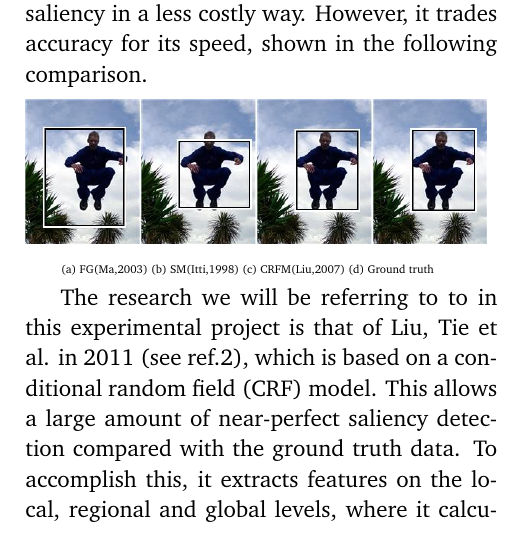
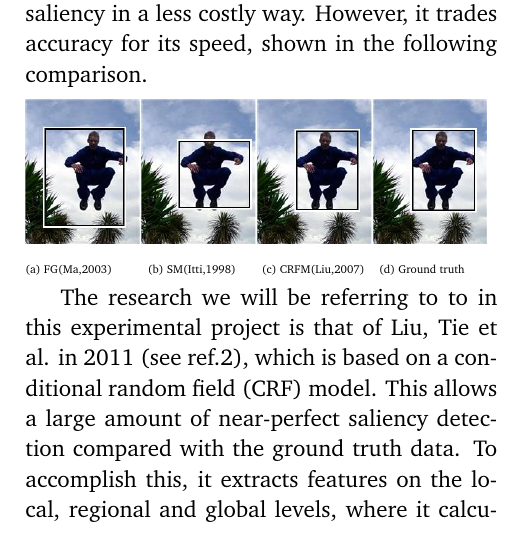
Before and after one commit to xinlin192/SaliencyDetection, a LaTeX document (proposal/proposal.tex): part of one column of page 1 of 2, cut so that both start at the same text. Compiled offline with pdfLaTeX.

Commit message:
RC1 proposal submission

```diff
--- a/proposal/proposal.tex
+++ b/proposal/proposal.tex
@@ -76,7 +76,7 @@ urlcolor=black		% - URL colour
 % image outlining salient object detection
 \begin{Figure}
 \includegraphics[width=3.2in,height=1in]{./pictures/0_imCanvs_Compare.jpg} \\
-{\htab \tiny (a) FG(Ma,2003) (b) SM(Itti,1998) (c) CRFM(Liu,2007) (d) Ground truth}
+{\tiny (a) FG(Ma,2003)\htab (b) SM(Itti,1998)\hspace*{0.4cm} (c) CRFM(Liu,2007)\hspace*{0.2cm} (d) Ground truth}
 \end{Figure}
 % -
 % framework
```
Also changed, not shown: proposal/proposal.pdf.
